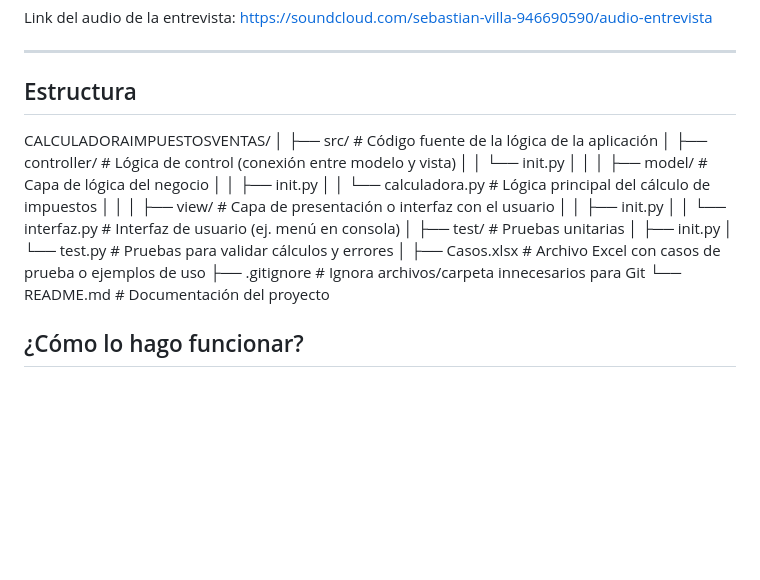
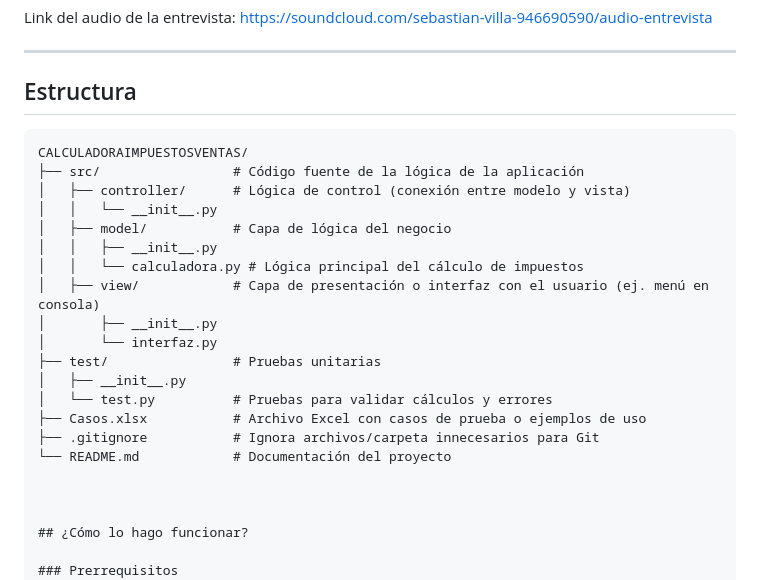
Before and after one commit to JSebastian-Villa/CalculadoraImpuestosVentas, a Markdown page: README.md, the part around the change. Drawn GitHub-style; blank space fills up the shorter version.

Commit message:
correccion estructura readme

````diff
--- a/README.md
+++ b/README.md
@@ -45,27 +45,23 @@ Link del audio de la entrevista: https://soundcloud.com/sebastian-villa-94669059
 ---
 ## Estructura
 
+```plaintext
 CALCULADORAIMPUESTOSVENTAS/
-│
-├── src/ # Código fuente de la lógica de la aplicación
-│ ├── controller/ # Lógica de control (conexión entre modelo y vista)
-│ │ └── init.py
-│ │
-│ ├── model/ # Capa de lógica del negocio
-│ │ ├── init.py
-│ │ └── calculadora.py # Lógica principal del cálculo de impuestos
-│ │
-│ ├── view/ # Capa de presentación o interfaz con el usuario
-│ │ ├── init.py
-│ │ └── interfaz.py # Interfaz de usuario (ej. menú en consola)
-│
-├── test/ # Pruebas unitarias
-│ ├── init.py
-│ └── test.py # Pruebas para validar cálculos y errores
-│
-├── Casos.xlsx # Archivo Excel con casos de prueba o ejemplos de uso
-├── .gitignore # Ignora archivos/carpeta innecesarios para Git
-└── README.md # Documentación del proyecto
+├── src/                 # Código fuente de la lógica de la aplicación
+│   ├── controller/      # Lógica de control (conexión entre modelo y vista)
+│   │   └── __init__.py
+│   ├── model/           # Capa de lógica del negocio
+│   │   ├── __init__.py
+│   │   └── calculadora.py # Lógica principal del cálculo de impuestos
+│   ├── view/            # Capa de presentación o interfaz con el usuario (ej. menú en consola)
+│       ├── __init__.py
+│       └── interfaz.py
+├── test/                # Pruebas unitarias
+│   ├── __init__.py
+│   └── test.py          # Pruebas para validar cálculos y errores
+├── Casos.xlsx           # Archivo Excel con casos de prueba o ejemplos de uso
+├── .gitignore           # Ignora archivos/carpeta innecesarios para Git
+└── README.md            # Documentación del proyecto
 
 
 
````
